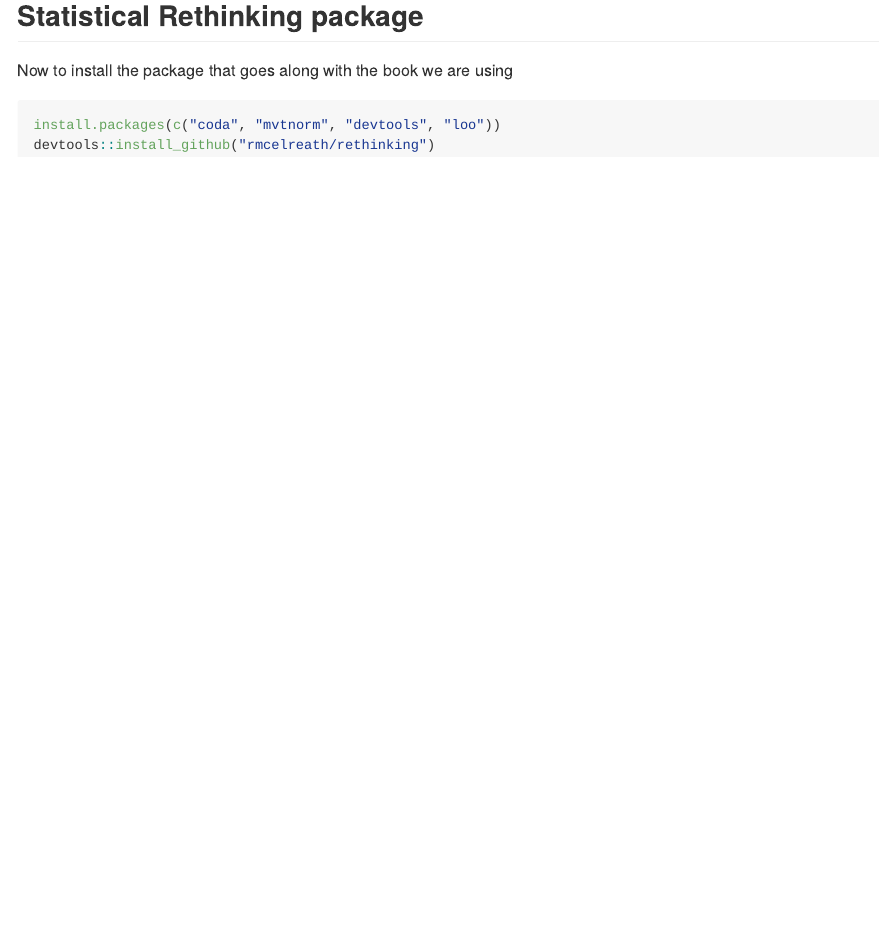
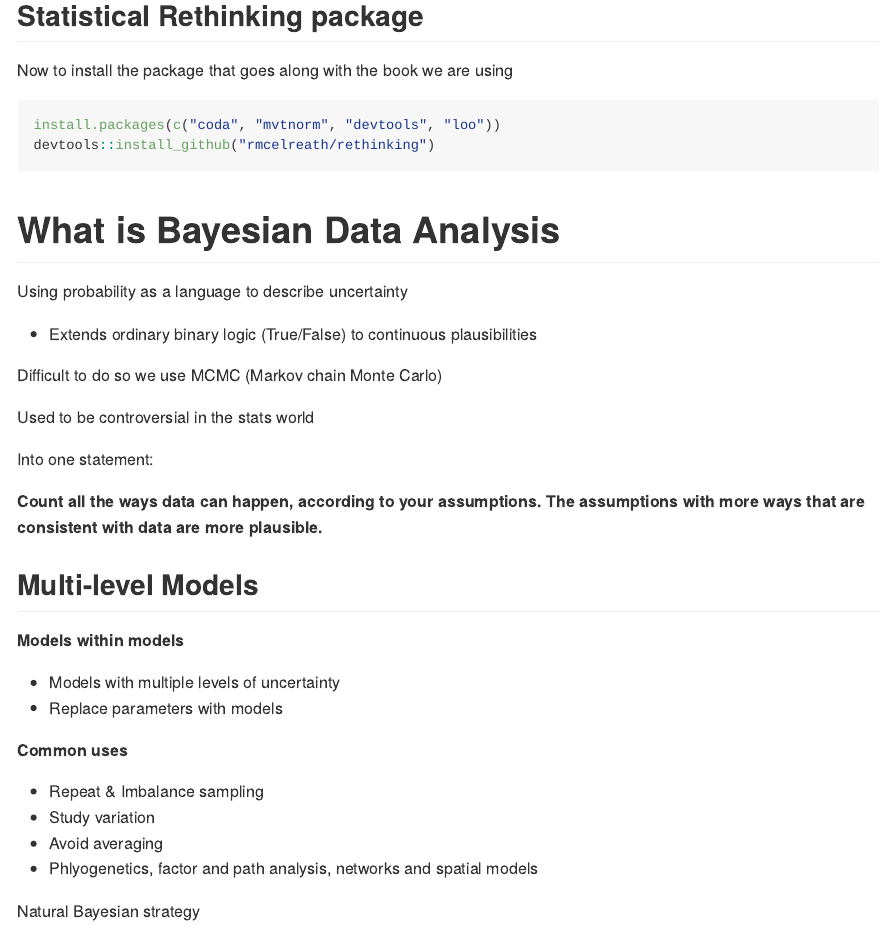
Before and after one commit to z-wix/bayes_analysis, an R Markdown document (Notes/Week 2 notes.Rmd): the page in a window 1100 px wide, from 1700 px down. Rendered offline with R 4.5, knitr and Pandoc, with nearby package versions; some code elsewhere in the file could not run offline.

Commit message:
Notes on Golem of Prague

````diff
--- a/Notes/Week 2 notes.Rmd
+++ b/Notes/Week 2 notes.Rmd
@@ -39,3 +39,34 @@ Now to install the package that goes along with the book we are using
 install.packages(c("coda", "mvtnorm", "devtools", "loo"))
 devtools::install_github("rmcelreath/rethinking")
 ```
+
+
+# What is Bayesian Data Analysis
+
+Using probability as a language to describe uncertainty
+
+- Extends ordinary binary logic (True/False) to continuous plausibilities
+
+Difficult to do so we use MCMC (Markov chain Monte Carlo)
+
+Used to be controversial in the stats world
+
+Into one statement:
+
+__Count all the ways data can happen, according to your assumptions. The assumptions with more ways that are consistent with data are more plausible.__
+
+## Multi-level Models
+
+__Models within models__
+
+- Models with multiple levels of uncertainty
+- Replace parameters with models
+
+__Common uses__
+
+- Repeat & Imbalance sampling
+- Study variation
+- Avoid averaging
+- Phlyogenetics, factor and path analysis, networks and spatial models
+
+Natural Bayesian strategy
````
